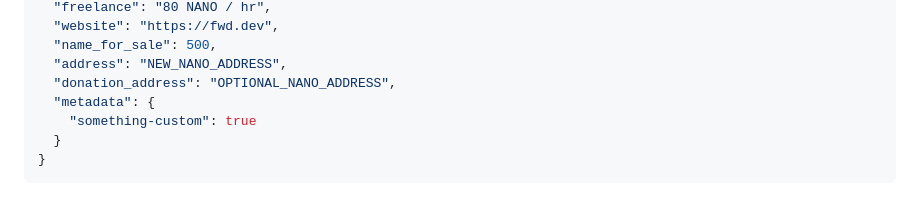
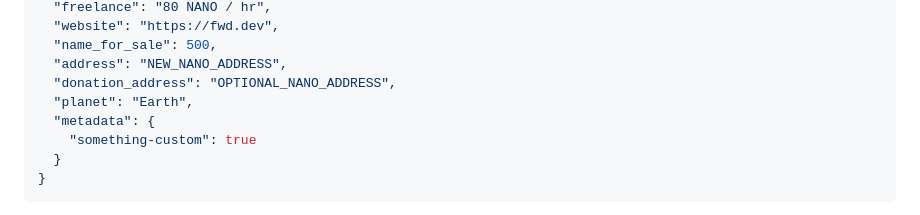
Before and after one commit to fwd/nano-to, a Markdown page: readme.md, the part around the change. Drawn GitHub-style.

```diff
--- a/readme.md
+++ b/readme.md
@@ -111,6 +111,7 @@ Optional Values:
   "name_for_sale": 500,
   "address": "NEW_NANO_ADDRESS",
   "donation_address": "OPTIONAL_NANO_ADDRESS",
+  "planet": "Earth",
   "metadata": {
     "something-custom": true
   }
```
